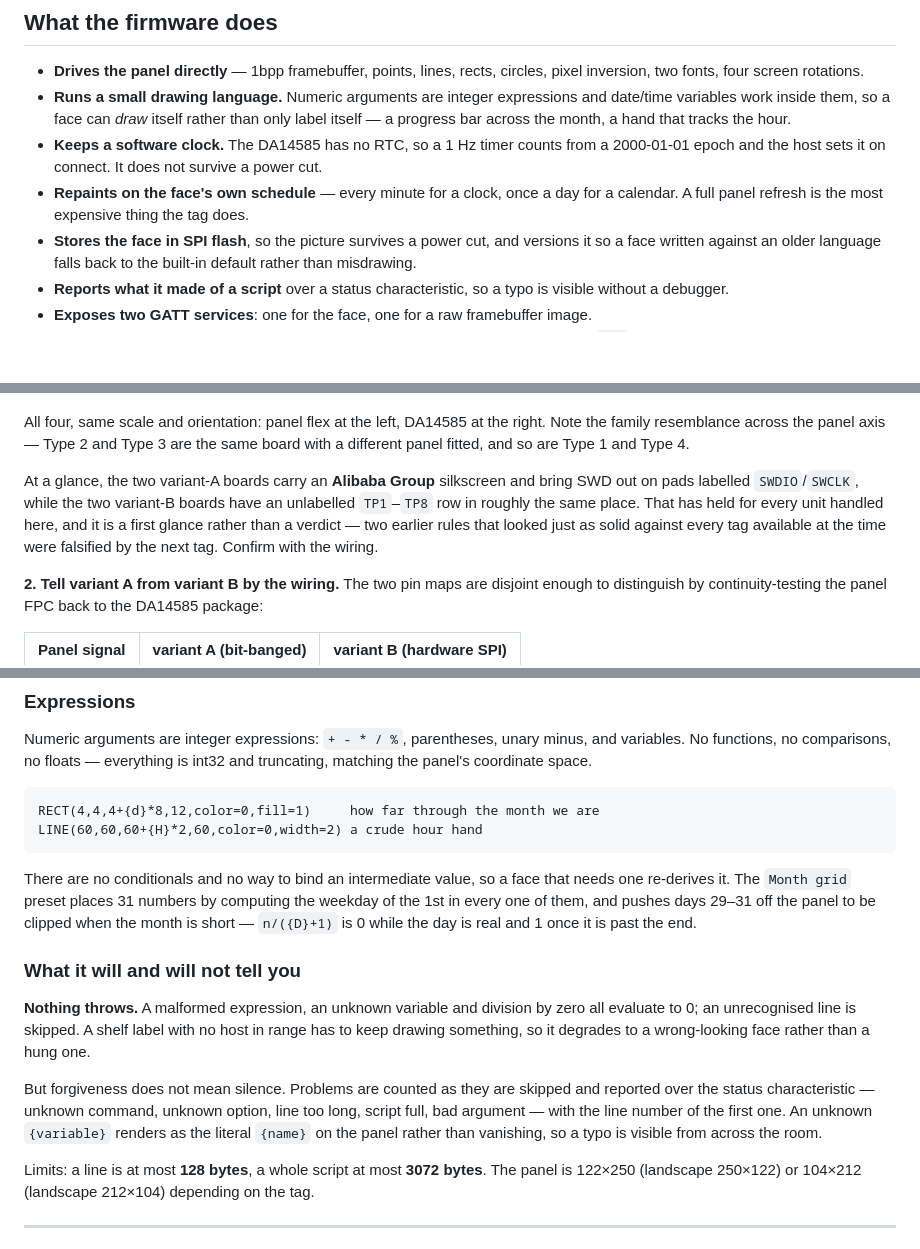
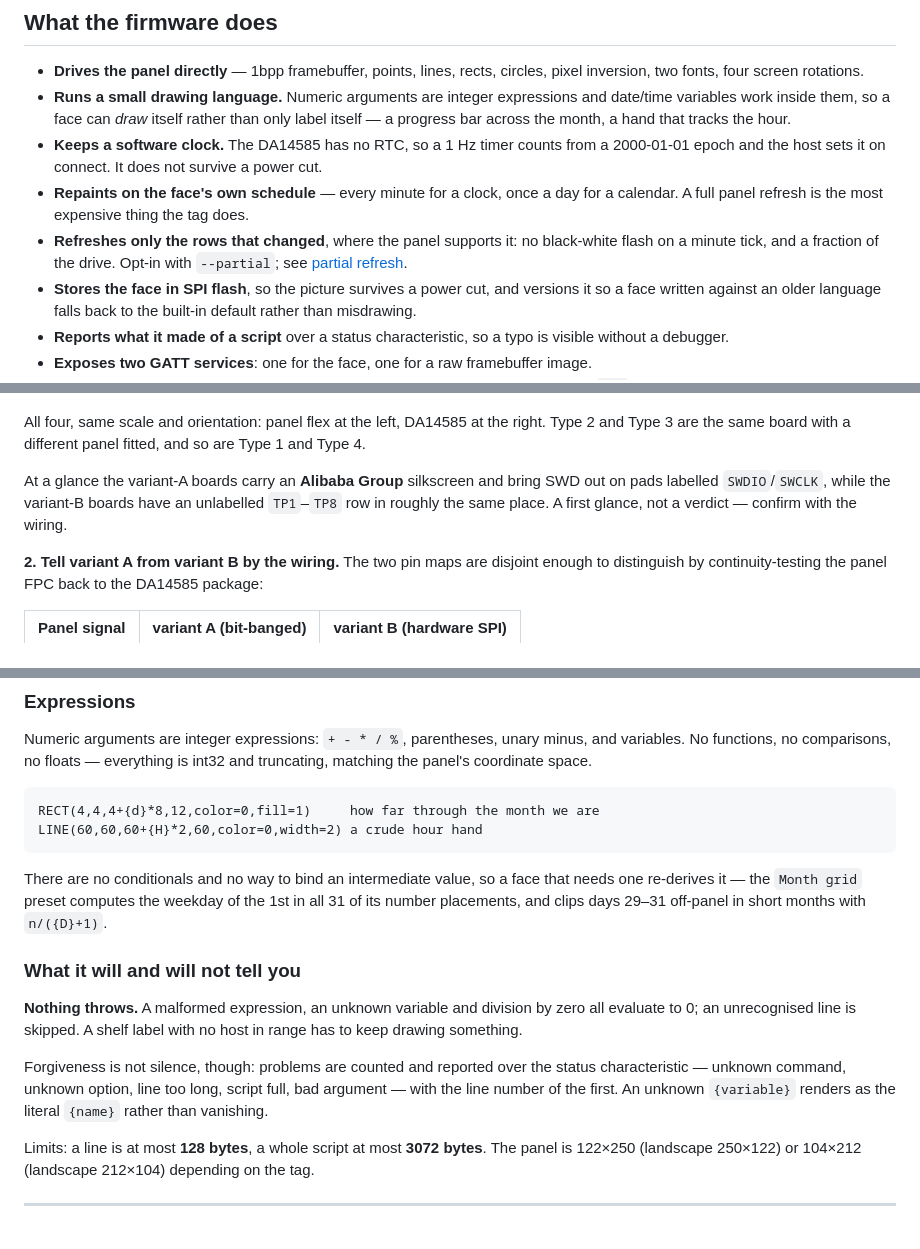
Before and after one commit to seriaTvT/DA14585-ESL-213, a Markdown page: README.md, 3 parts joined by grey strips. GitHub-like rendering; blank space fills up the shorter version.

````diff
--- a/README.md
+++ b/README.md
@@ -50,6 +50,9 @@ rather than a picture.
   power cut.
 - **Repaints on the face's own schedule** — every minute for a clock, once a day
   for a calendar. A full panel refresh is the most expensive thing the tag does.
+- **Refreshes only the rows that changed**, where the panel supports it: no
+  black-white flash on a minute tick, and a fraction of the drive. Opt-in with
+  `--partial`; see [partial refresh](#partial-refresh).
 - **Stores the face in SPI flash**, so the picture survives a power cut, and
   versions it so a face written against an older language falls back to the
   built-in default rather than misdrawing.
@@ -108,15 +111,13 @@ its HINK-E0213A53 or A41 part number printed on
 it](docs/img/boards.jpg)
 
 All four, same scale and orientation: panel flex at the left, DA14585 at the
-right. Note the family resemblance across the panel axis — Type 2 and Type 3 are
-the same board with a different panel fitted, and so are Type 1 and Type 4.
+right. Type 2 and Type 3 are the same board with a different panel fitted, and so
+are Type 1 and Type 4.
 
-At a glance, the two variant-A boards carry an **Alibaba Group** silkscreen and
-bring SWD out on pads labelled `SWDIO`/`SWCLK`, while the two variant-B boards
-have an unlabelled `TP1`–`TP8` row in roughly the same place. That has held for
-every unit handled here, and it is a first glance rather than a verdict — two
-earlier rules that looked just as solid against every tag available at the time
-were falsified by the next tag. Confirm with the wiring.
+At a glance the variant-A boards carry an **Alibaba Group** silkscreen and bring
+SWD out on pads labelled `SWDIO`/`SWCLK`, while the variant-B boards have an
+unlabelled `TP1`–`TP8` row in roughly the same place. A first glance, not a
+verdict — confirm with the wiring.
 
 **2. Tell variant A from variant B by the wiring.** The two pin maps are
 disjoint enough to distinguish by continuity-testing the panel FPC back to the
@@ -439,24 +450,21 @@ RECT(4,4,4+{d}*8,12,color=0,fill=1)     how far through the month we are
 LINE(60,60,60+{H}*2,60,color=0,width=2) a crude hour hand
 ```
 
-There are no conditionals and no way to bind an intermediate value, so a face
-that needs one re-derives it. The `Month grid` preset places 31 numbers by
-computing the weekday of the 1st in every one of them, and pushes days 29–31 off
-the panel to be clipped when the month is short — `n/({D}+1)` is 0 while the day
-is real and 1 once it is past the end.
+There are no conditionals and no way to bind an intermediate value, so a face that
+needs one re-derives it — the `Month grid` preset computes the weekday of the 1st
+in all 31 of its number placements, and clips days 29–31 off-panel in short months
+with `n/({D}+1)`.
 
 ### What it will and will not tell you
 
 **Nothing throws.** A malformed expression, an unknown variable and division by
-zero all evaluate to 0; an unrecognised line is skipped. A shelf label with no
-host in range has to keep drawing something, so it degrades to a wrong-looking
-face rather than a hung one.
+zero all evaluate to 0; an unrecognised line is skipped. A shelf label with no host
+in range has to keep drawing something.
 
-But forgiveness does not mean silence. Problems are counted as they are skipped
-and reported over the status characteristic — unknown command, unknown option,
-line too long, script full, bad argument — with the line number of the first
-one. An unknown `{variable}` renders as the literal `{name}` on the panel rather
-than vanishing, so a typo is visible from across the room.
+Forgiveness is not silence, though: problems are counted and reported over the
+status characteristic — unknown command, unknown option, line too long, script
+full, bad argument — with the line number of the first. An unknown `{variable}`
+renders as the literal `{name}` rather than vanishing.
 
 Limits: a line is at most **128 bytes**, a whole script at most **3072 bytes**.
 The panel is 122×250 (landscape 250×122) or 104×212 (landscape 212×104)
````
Also changed, not shown: other parts of README.md (+101 -110 lines).
